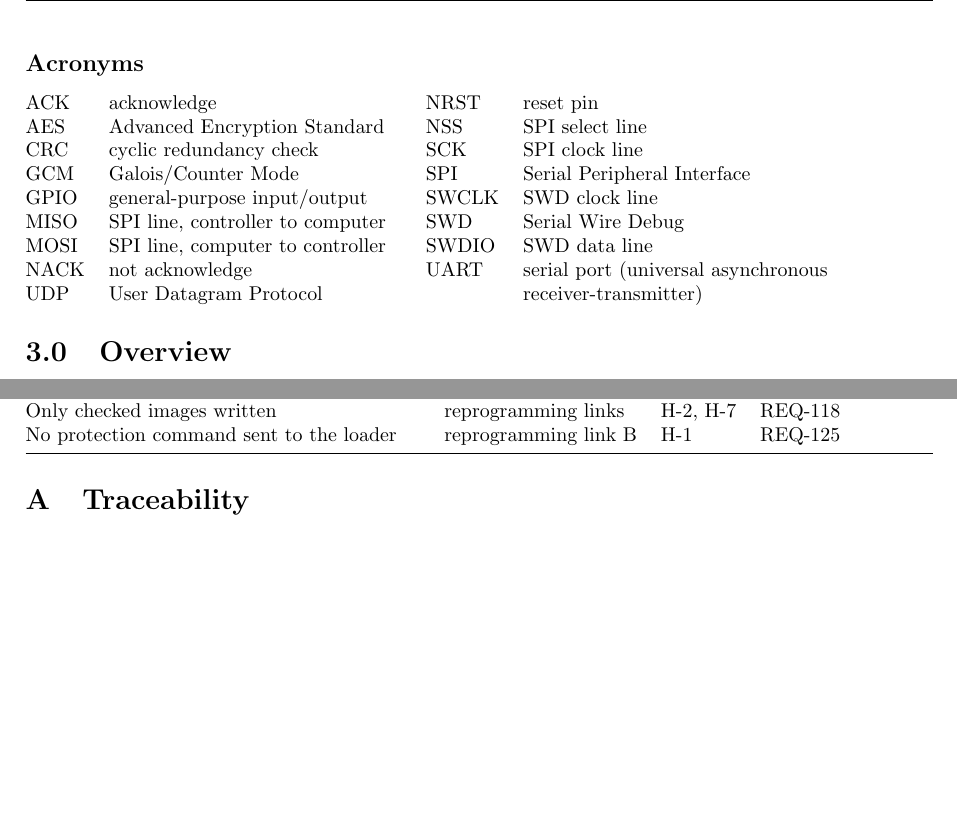
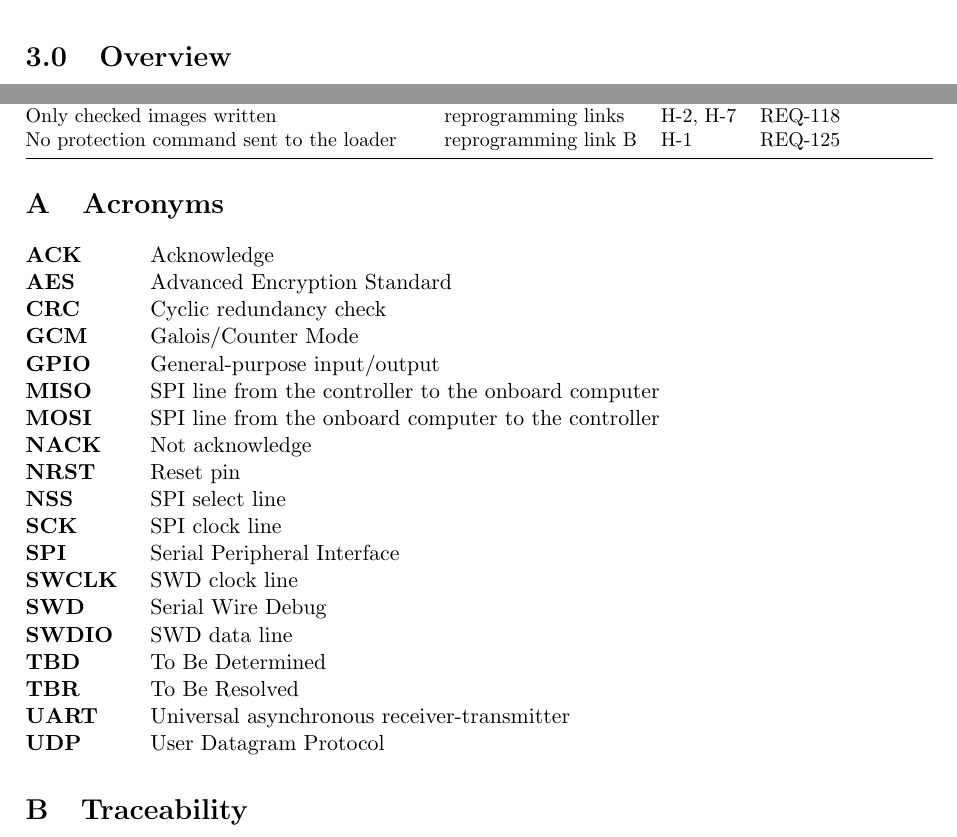
Before and after one commit to Tocki28/fail-safe-in-orbit-reprogramming, a LaTeX document (docs/interfaces/main.tex): two parts of pages 2 and 10 of 11, joined at a grey line, cut at the place of the change, the shorter picture padded with empty space. Compiled offline with pdfLaTeX.

Commit message:
Interfaces: acronyms moved to Appendix A, as in the ConOps
Same list format as the ConOps; TBD and TBR added. Traceability is now
Appendix B, open items Appendix C.

Co-Authored-By: Claude Opus 5.5 <noreply@anthropic.com>

```diff
--- a/docs/interfaces/main.tex
+++ b/docs/interfaces/main.tex
@@ -115,19 +115,6 @@ Mode on STM32 MCUs}, AN2606 Rev~70.
 
 \noindent [12] STMicroelectronics, \emph{Discovery Kit with STM32MP257F MPU},
 UM3385 Rev~2.
-
-\subsection*{Acronyms}
-{\small\begin{tabular}{@{}ll@{\qquad}ll@{}}
-ACK & acknowledge & NRST & reset pin \\
-AES & Advanced Encryption Standard & NSS & SPI select line \\
-CRC & cyclic redundancy check & SCK & SPI clock line \\
-GCM & Galois/Counter Mode & SPI & Serial Peripheral Interface \\
-GPIO & general-purpose input/output & SWCLK & SWD clock line \\
-MISO & SPI line, controller to computer & SWD & Serial Wire Debug \\
-MOSI & SPI line, computer to controller & SWDIO & SWD data line \\
-NACK & not acknowledge & UART & serial port (universal asynchronous \\
-UDP & User Datagram Protocol & & receiver-transmitter) \\
-\end{tabular}}
 
 % ===========================================================================
 \section{Overview}
@@ -636,6 +623,29 @@ No protection command sent to the loader & reprogramming link B & H-1 & REQ-125
 \renewcommand{\thesection}{\Alph{section}}
 \renewcommand{\thesubsection}{\Alph{section}.\arabic{subsection}}
 
+\section{Acronyms}
+\begin{description}[leftmargin=2.2cm]
+\item[ACK] Acknowledge
+\item[AES] Advanced Encryption Standard
+\item[CRC] Cyclic redundancy check
+\item[GCM] Galois/Counter Mode
+\item[GPIO] General-purpose input/output
+\item[MISO] SPI line from the controller to the onboard computer
+\item[MOSI] SPI line from the onboard computer to the controller
+\item[NACK] Not acknowledge
+\item[NRST] Reset pin
+\item[NSS] SPI select line
+\item[SCK] SPI clock line
+\item[SPI] Serial Peripheral Interface
+\item[SWCLK] SWD clock line
+\item[SWD] Serial Wire Debug
+\item[SWDIO] SWD data line
+\item[TBD] To Be Determined
+\item[TBR] To Be Resolved
+\item[UART] Universal asynchronous receiver-transmitter
+\item[UDP] User Datagram Protocol
+\end{description}
+
 \section{Traceability}
 Each requirement on an interface, and the section that meets it.
 
```
Also changed, not shown: docs/interfaces/Interface-Design_Fail-Safe-In-Orbit-Reprogramming_Iss1_Rev0_DRAFT.pdf, docs/interfaces/main.tex (4 more changed lines).
